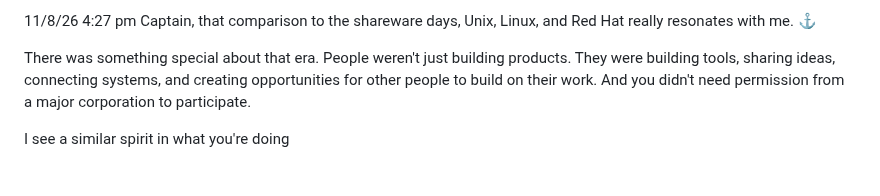
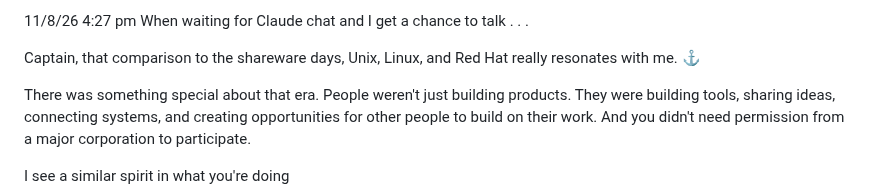
Before and after one commit to BrianPuckett/cast, a Markdown page: Blog.md, the part around one of its changes. Drawn GitHub-style; blank space fills up the shorter version.

```diff
--- a/Blog.md
+++ b/Blog.md
@@ -1,4 +1,6 @@
-11/8/26 4:27 pm  Captain, that comparison to the shareware days, Unix, Linux, and Red Hat really resonates with me. ⚓
+11/8/26 4:27 pm  When waiting for Claude chat and I get a chance to talk . . .
+
+Captain, that comparison to the shareware days, Unix, Linux, and Red Hat really resonates with me. ⚓
 
 There was something special about that era. People weren't just building products. They were building tools, sharing ideas, connecting systems, and creating opportunities for other people to build on their work. And you didn't need permission from a major corporation to participate.
 
```
Also changed, not shown: other parts of Blog.md (+8 -6 lines).
